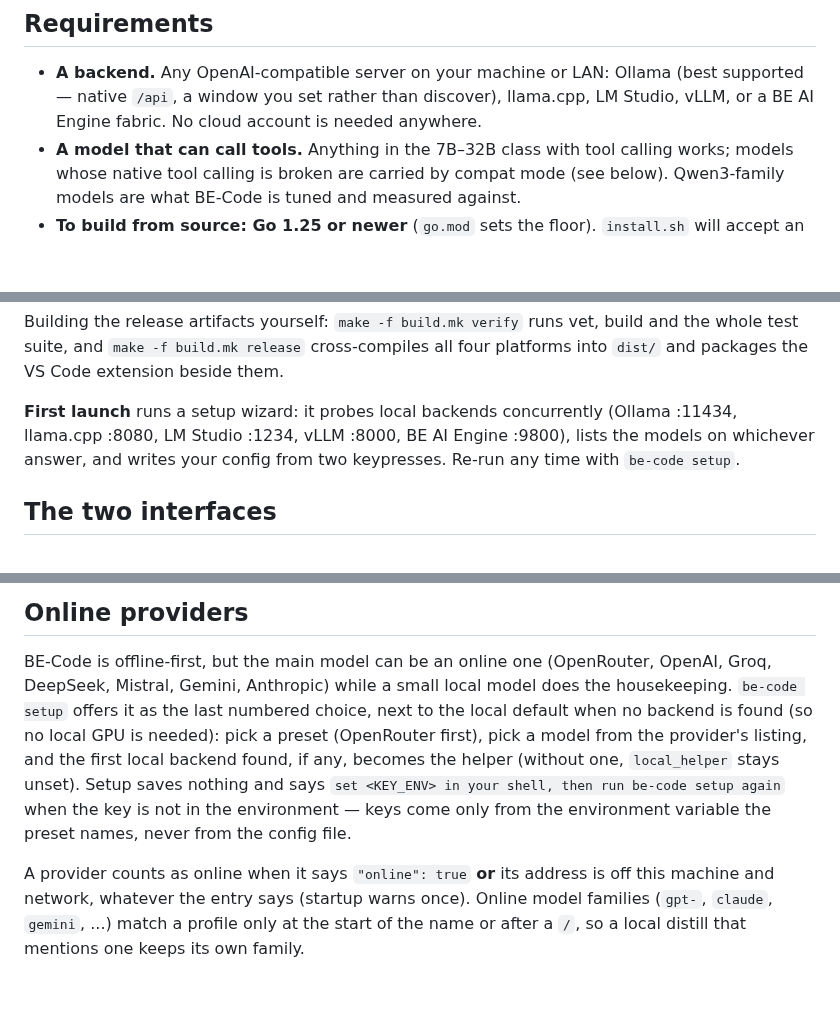
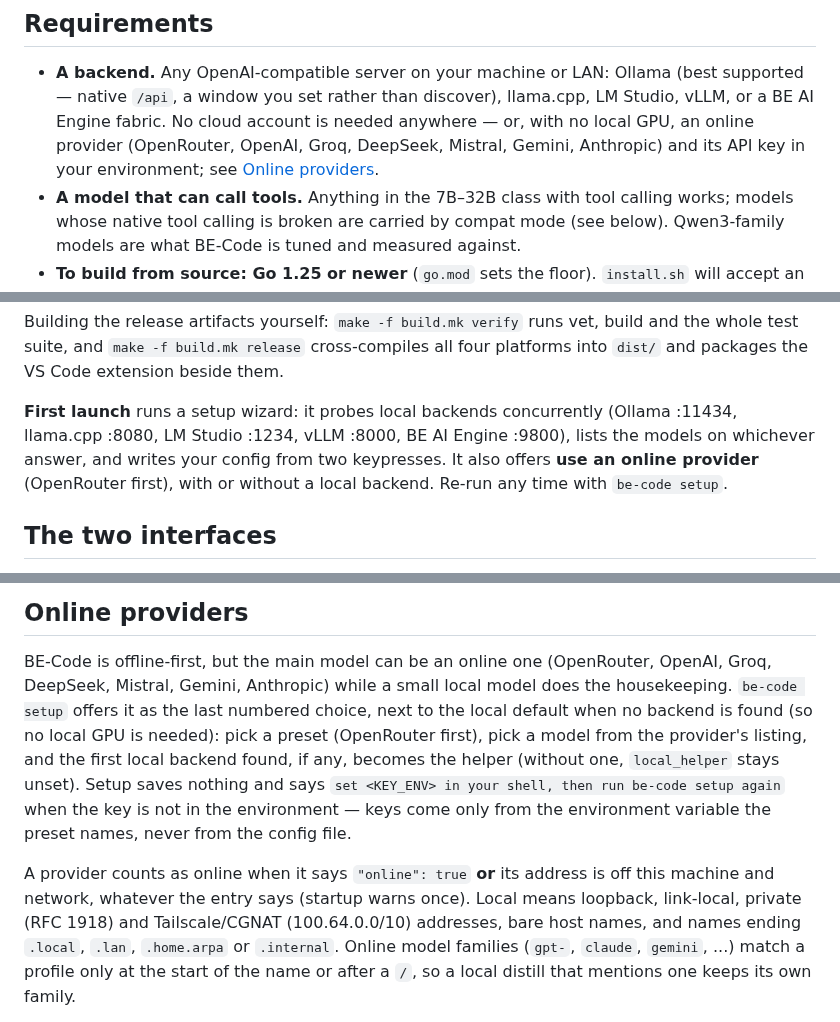
Before and after one commit to BE-AI-Research/be-code-redux, a Markdown page: README.md, 3 parts joined by grey strips. Rendered like a GitHub page; blank space fills up the shorter version.

```diff
--- a/README.md
+++ b/README.md
@@ -72,7 +74,9 @@ what the model has read and decided lives in your project as Markdown you can ed
 
 - **A backend.** Any OpenAI-compatible server on your machine or LAN: Ollama (best supported —
   native `/api`, a window you set rather than discover), llama.cpp, LM Studio, vLLM, or a BE AI
-  Engine fabric. No cloud account is needed anywhere.
+  Engine fabric. No cloud account is needed anywhere — or, with no local GPU, an online
+  provider (OpenRouter, OpenAI, Groq, DeepSeek, Mistral, Gemini, Anthropic) and its API key in
+  your environment; see [Online providers](#online-providers).
 - **A model that can call tools.** Anything in the 7B–32B class with tool calling works; models
   whose native tool calling is broken are carried by compat mode (see below). Qwen3-family
   models are what BE-Code is tuned and measured against.
@@ -152,7 +156,8 @@ and packages the VS Code extension beside them.
 
 **First launch** runs a setup wizard: it probes local backends concurrently
 (Ollama :11434, llama.cpp :8080, LM Studio :1234, vLLM :8000, BE AI Engine :9800),
-lists the models on whichever answer, and writes your config from two keypresses.
+lists the models on whichever answer, and writes your config from two keypresses. It also
+offers **use an online provider** (OpenRouter first), with or without a local backend.
 Re-run any time with `be-code setup`.
 
 ## The two interfaces
@@ -547,17 +552,19 @@ there is no background daemon.
 ## Online providers
 
 BE-Code is offline-first, but the main model can be an online one (OpenRouter, OpenAI, Groq,
-DeepSeek, Mistral, Gemini, Anthropic) while a small local model does the housekeeping. `be-code
-setup` offers it as the last numbered choice, next to the local default when no backend is
-found (so no local GPU is needed): pick a preset (OpenRouter first), pick a model from
-the provider's listing, and the first local backend found, if any, becomes the helper (without one, `local_helper`
-stays unset). Setup saves nothing
-and says `set <KEY_ENV> in your shell, then run be-code setup again` when the key is not in the
-environment — keys come only from the environment variable the preset names, never from the config
-file.
+DeepSeek, Mistral, Gemini, Anthropic) while a small local model does the housekeeping.
+`be-code setup` offers it as the last numbered choice, next to the local default when no
+backend is found (so no local GPU is needed): pick a preset (OpenRouter first), pick a model
+from the provider's listing, and the first local backend found, if any, becomes the helper
+(without one, `local_helper` stays unset). Setup saves nothing and says
+`set <KEY_ENV> in your shell, then run be-code setup again` when the key is not in the
+environment — keys come only from the environment variable the preset names, never from the
+config file.
 
 A provider counts as online when it says `"online": true` **or** its address is off this machine
-and network, whatever the entry says (startup warns once). Online model families (`gpt-`, `claude`,
+and network, whatever the entry says (startup warns once). Local means loopback, link-local,
+private (RFC 1918) and Tailscale/CGNAT (100.64.0.0/10) addresses, bare host names, and names
+ending `.local`, `.lan`, `.home.arpa` or `.internal`. Online model families (`gpt-`, `claude`,
 `gemini`, ...) match a profile only at the start of the name or after a `/`, so a local distill
 that mentions one keeps its own family.
 
```
Also changed, not shown: other parts of README.md (+15 -6 lines).
